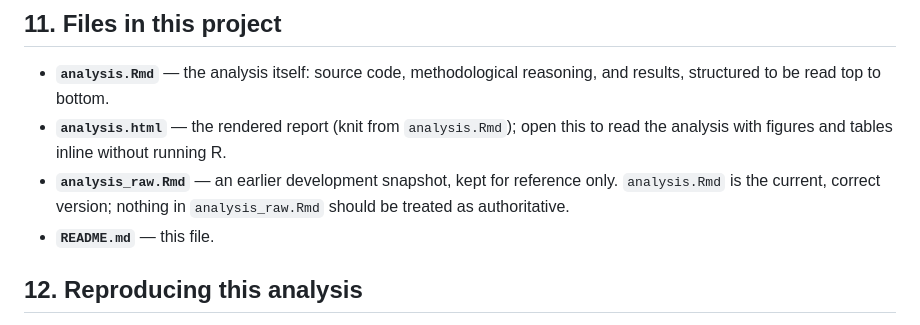
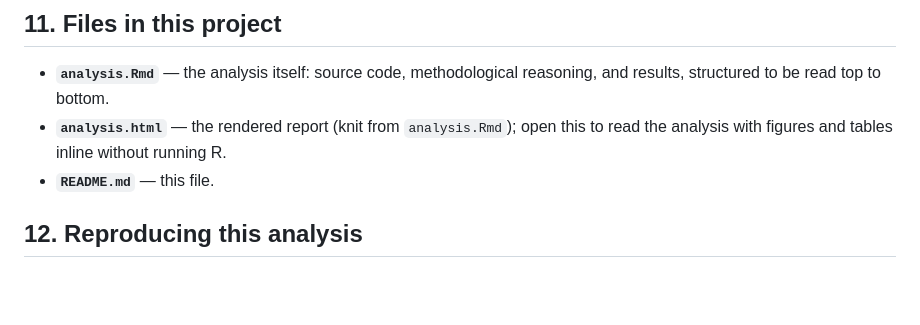
Before and after one commit to suparnaperumal11/survival-analysis-breast-cancer, a Markdown page: README.md, the part around the change. Rendered like a GitHub page; blank space fills up the shorter version.

Commit message:
Remove the README entry for analysis_raw.Rmd, which does not exist
Section 11 documented analysis_raw.Rmd as "an earlier development snapshot,
kept for reference only." The file is not in the working tree and
git log --all --diff-filter=A shows it was never committed on any branch,
so there is nothing to delete or move to archive/.

A file list naming a file that does not exist is the worse version of the
problem a stray working file would cause: a reader who goes looking finds
nothing and starts doubting the rest of the inventory.

```diff
--- a/README.md
+++ b/README.md
@@ -128,7 +128,6 @@ What it rules out: hormonal therapy's benefit is well established to depend on E
 
 - **`analysis.Rmd`** — the analysis itself: source code, methodological reasoning, and results, structured to be read top to bottom.
 - **`analysis.html`** — the rendered report (knit from `analysis.Rmd`); open this to read the analysis with figures and tables inline without running R.
-- **`analysis_raw.Rmd`** — an earlier development snapshot, kept for reference only. `analysis.Rmd` is the current, correct version; nothing in `analysis_raw.Rmd` should be treated as authoritative.
 - **`README.md`** — this file.
 
 ## 12. Reproducing this analysis
```
